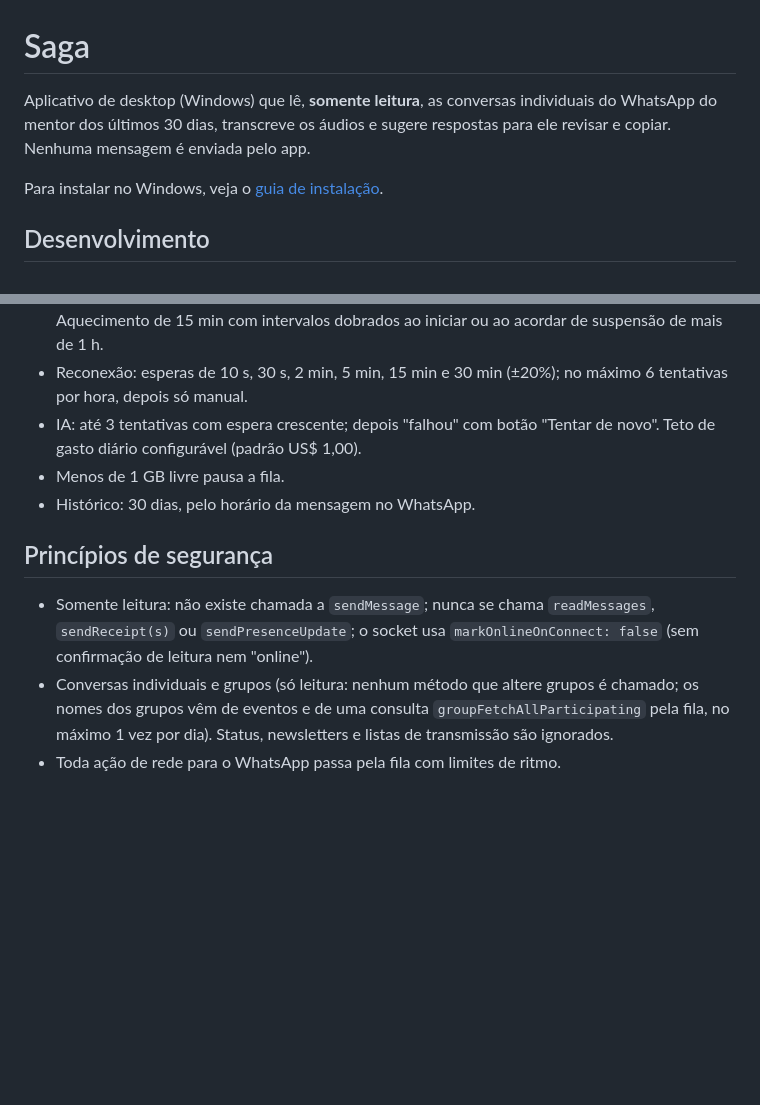
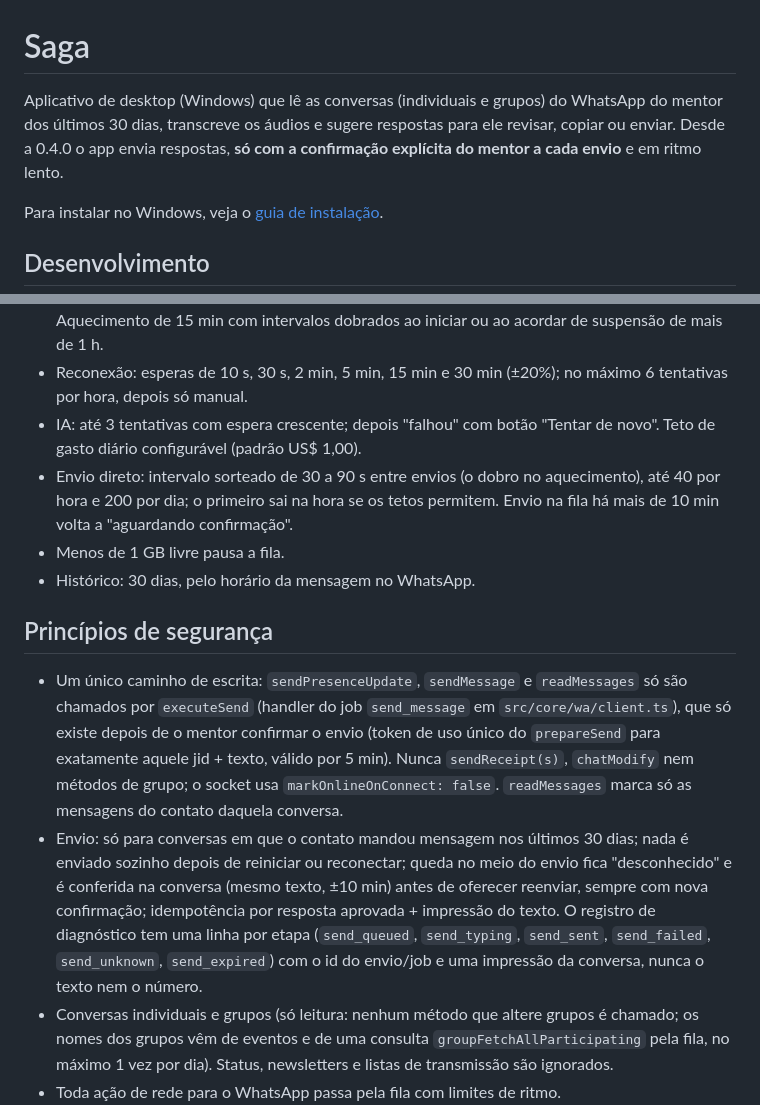
Before and after one commit to caionorcia/saga, a Markdown page: README.md, 2 parts joined by grey strips. Drawn GitHub-style; blank space fills up the shorter version.

```diff
--- a/README.md
+++ b/README.md
@@ -1,6 +1,6 @@
 # Saga
 
-Aplicativo de desktop (Windows) que lê, **somente leitura**, as conversas individuais do WhatsApp do mentor dos últimos 30 dias, transcreve os áudios e sugere respostas para ele revisar e copiar. Nenhuma mensagem é enviada pelo app.
+Aplicativo de desktop (Windows) que lê as conversas (individuais e grupos) do WhatsApp do mentor dos últimos 30 dias, transcreve os áudios e sugere respostas para ele revisar, copiar ou enviar. Desde a 0.4.0 o app envia respostas, **só com a confirmação explícita do mentor a cada envio** e em ritmo lento.
 
 Para instalar no Windows, veja o [guia de instalação](docs/guia-instalacao.md).
 
@@ -50,12 +50,14 @@ O modelo de texto padrão é `llama-3.3-70b-versatile` (constante `DEFAULT_GROQ_
 - Downloads de mídia: intervalo sorteado de 4 a 12 s, até 300 por hora e 2.000 por dia. Aquecimento de 15 min com intervalos dobrados ao iniciar ou ao acordar de suspensão de mais de 1 h.
 - Reconexão: esperas de 10 s, 30 s, 2 min, 5 min, 15 min e 30 min (±20%); no máximo 6 tentativas por hora, depois só manual.
 - IA: até 3 tentativas com espera crescente; depois "falhou" com botão "Tentar de novo". Teto de gasto diário configurável (padrão US$ 1,00).
+- Envio direto: intervalo sorteado de 30 a 90 s entre envios (o dobro no aquecimento), até 40 por hora e 200 por dia; o primeiro sai na hora se os tetos permitem. Envio na fila há mais de 10 min volta a "aguardando confirmação".
 - Menos de 1 GB livre pausa a fila.
 - Histórico: 30 dias, pelo horário da mensagem no WhatsApp.
 
 ## Princípios de segurança
 
-- Somente leitura: não existe chamada a `sendMessage`; nunca se chama `readMessages`, `sendReceipt(s)` ou `sendPresenceUpdate`; o socket usa `markOnlineOnConnect: false` (sem confirmação de leitura nem "online").
+- Um único caminho de escrita: `sendPresenceUpdate`, `sendMessage` e `readMessages` só são chamados por `executeSend` (handler do job `send_message` em `src/core/wa/client.ts`), que só existe depois de o mentor confirmar o envio (token de uso único do `prepareSend` para exatamente aquele jid + texto, válido por 5 min). Nunca `sendReceipt(s)`, `chatModify` nem métodos de grupo; o socket usa `markOnlineOnConnect: false`. `readMessages` marca só as mensagens do contato daquela conversa.
+- Envio: só para conversas em que o contato mandou mensagem nos últimos 30 dias; nada é enviado sozinho depois de reiniciar ou reconectar; queda no meio do envio fica "desconhecido" e é conferida na conversa (mesmo texto, ±10 min) antes de oferecer reenviar, sempre com nova confirmação; idempotência por resposta aprovada + impressão do texto. O registro de diagnóstico tem uma linha por etapa (`send_queued`, `send_typing`, `send_sent`, `send_failed`, `send_unknown`, `send_expired`) com o id do envio/job e uma impressão da conversa, nunca o texto nem o número.
 - Conversas individuais e grupos (só leitura: nenhum método que altere grupos é chamado; os nomes dos grupos vêm de eventos e de uma consulta `groupFetchAllParticipating` pela fila, no máximo 1 vez por dia). Status, newsletters e listas de transmissão são ignorados.
 - Toda ação de rede para o WhatsApp passa pela fila com limites de ritmo.
 - Chaves de API só em `safeStorage`, nunca em texto puro nem em logs.
```
Also changed, not shown: docs/guia-instalacao.md (+51 -4 lines), docs/img/config-envio-direto.png (added), docs/img/enviar-confirmacao.png (added), docs/img/enviar-grupo.png (added), docs/img/envio-na-fila.png (added), docs/img/envio-nao-sei.png (added), 3 other files.
